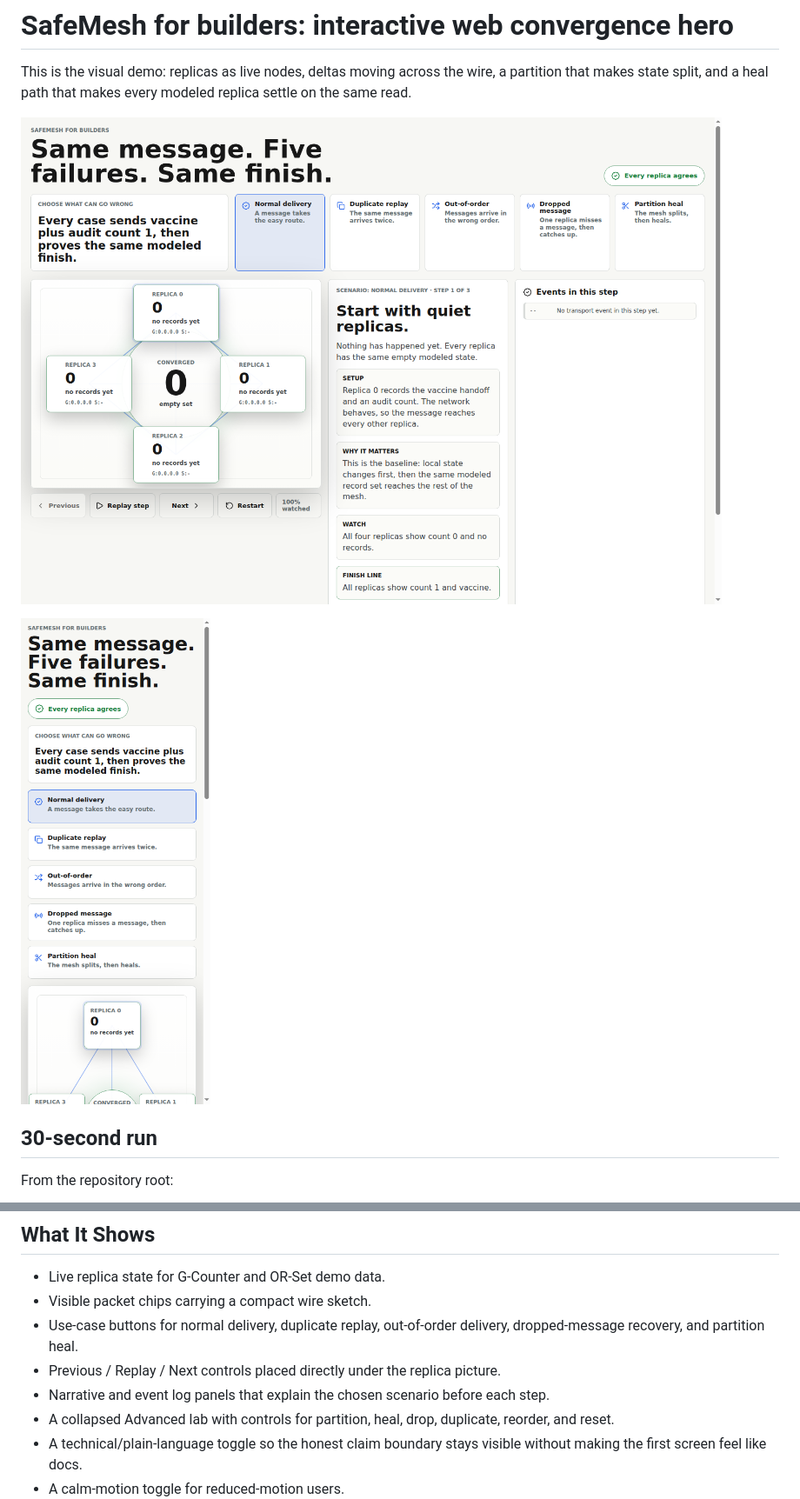
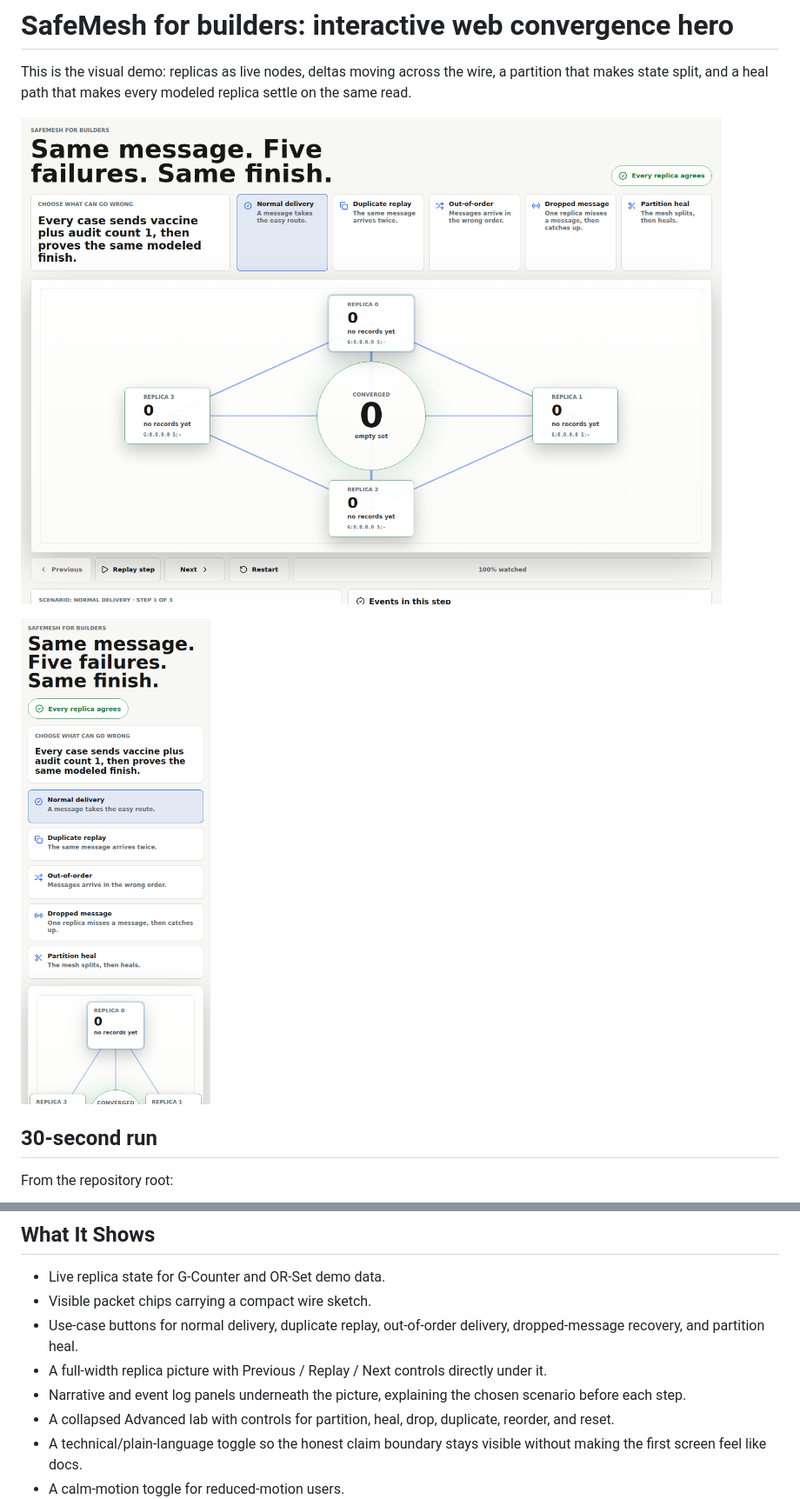
Before and after one commit to velvetmonkey/safemesh, a Markdown page: demos/web-hero/README.md, 2 parts joined by grey strips. Shown at 87% size. GitHub-like rendering; pictures changed too: demos/assets/web-hero-desktop.png, demos/assets/web-hero-mobile.png.

Commit message:
Give web demo graph its own row

```diff
--- a/demos/web-hero/README.md
+++ b/demos/web-hero/README.md
@@ -23,8 +23,8 @@ Open the local Vite URL. The first screen asks you to choose what can go wrong.
 - Live replica state for G-Counter and OR-Set demo data.
 - Visible packet chips carrying a compact wire sketch.
 - Use-case buttons for normal delivery, duplicate replay, out-of-order delivery, dropped-message recovery, and partition heal.
-- Previous / Replay / Next controls placed directly under the replica picture.
-- Narrative and event log panels that explain the chosen scenario before each step.
+- A full-width replica picture with Previous / Replay / Next controls directly under it.
+- Narrative and event log panels underneath the picture, explaining the chosen scenario before each step.
 - A collapsed Advanced lab with controls for partition, heal, drop, duplicate, reorder, and reset.
 - A technical/plain-language toggle so the honest claim boundary stays visible without making the first screen feel like docs.
 - A calm-motion toggle for reduced-motion users.
```
Also changed, not shown: 2 other files.
